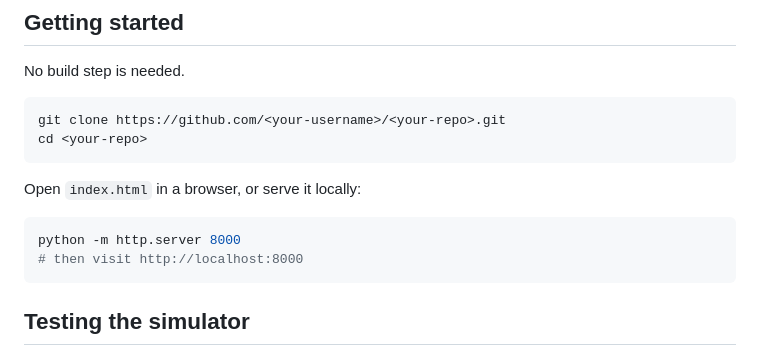
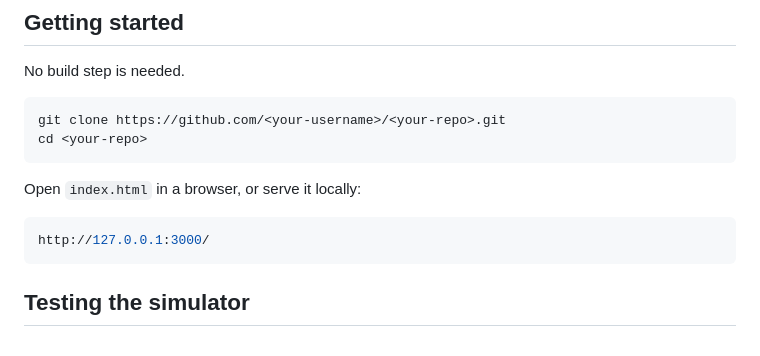
Before and after one commit to sayyedmurtuzahussain/SayyedMurtuza, a Markdown page: README.md, the part around the change. GitHub-like rendering.

````diff
--- a/README.md
+++ b/README.md
@@ -73,8 +73,7 @@ cd <your-repo>
 Open `index.html` in a browser, or serve it locally:
 
 ```bash
-python -m http.server 8000
-# then visit http://localhost:8000
+http://127.0.0.1:3000/
 ```
 
 ## Testing the simulator
````
